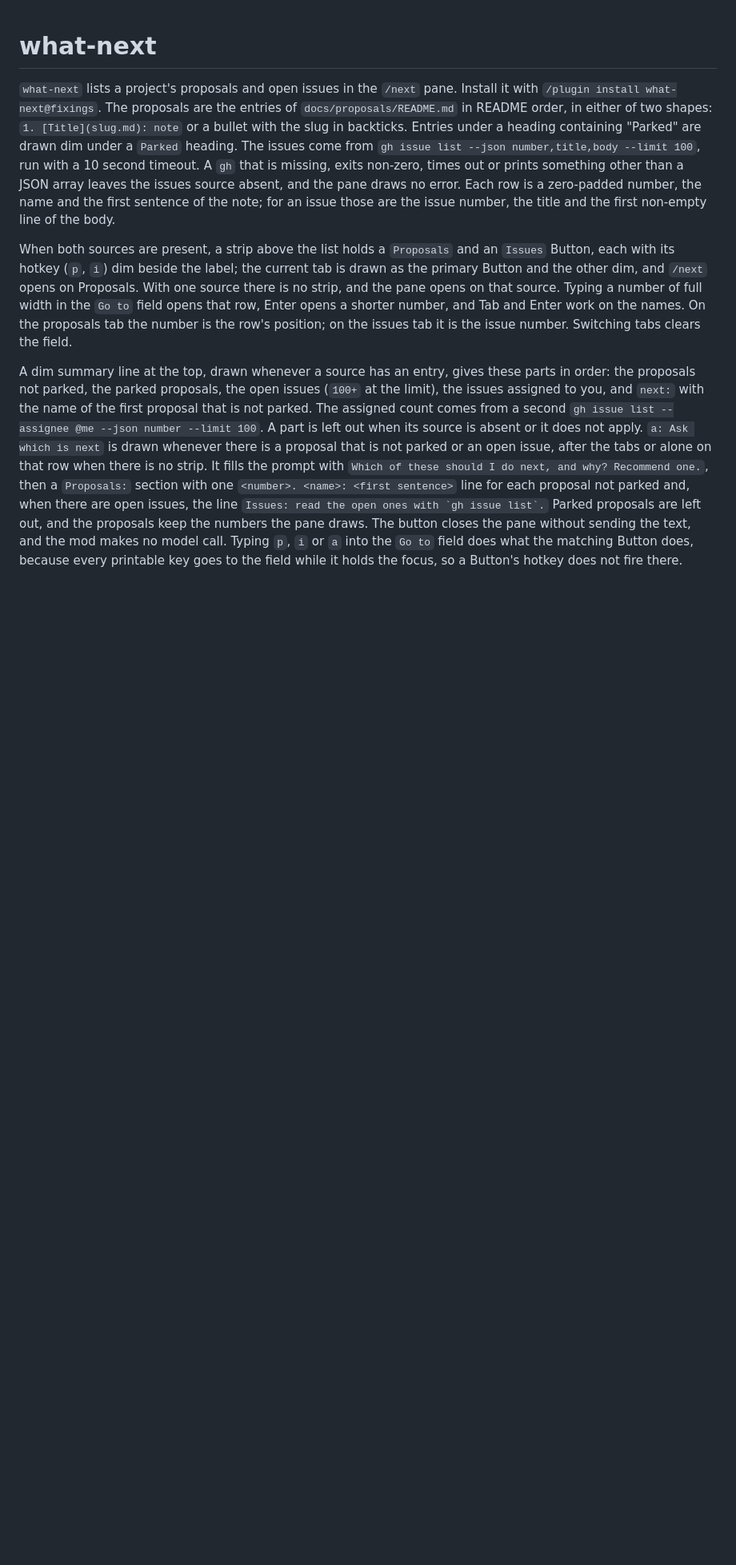
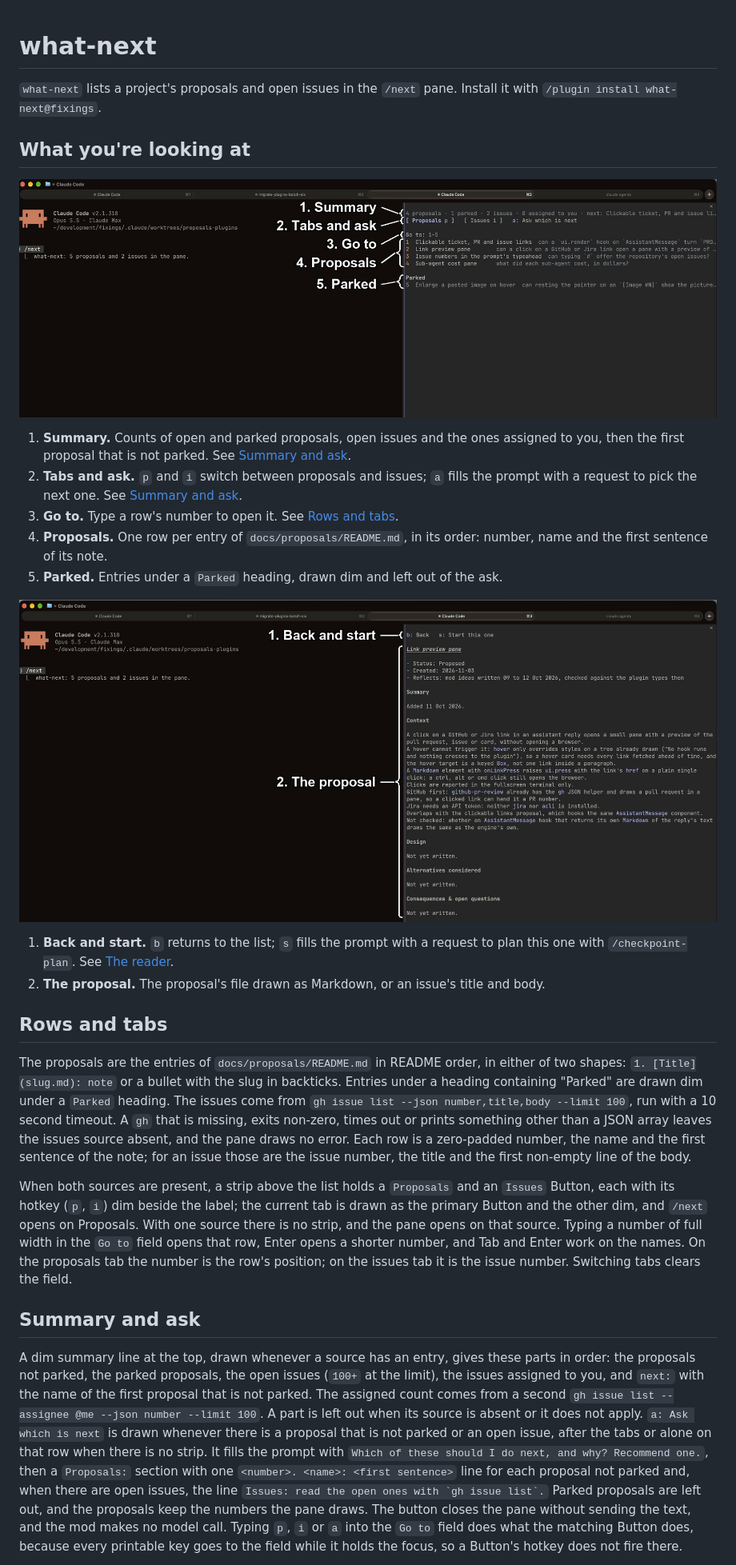
Before and after one commit to Graphight/fixings, a Markdown page: plugins/what-next/README.md, the part around one of its changes. Shown at 80% size. Rendered like a GitHub page; pictures changed too: docs/screenshots/what-next-annotated.jpg (added), docs/screenshots/what-next-reader-annotated.jpg (added); blank space fills up the shorter version.

Commit message:
docs: add the what-next screenshots and tour

```diff
--- a/plugins/what-next/README.md
+++ b/plugins/what-next/README.md
@@ -2,6 +2,35 @@
 
 `what-next` lists a project's proposals and open issues in the `/next` pane.
 Install it with `/plugin install what-next@fixings`.
+
+## What you're looking at
+
+![The /next pane listing proposals, with its five parts numbered](../../docs/screenshots/what-next-annotated.jpg)
+
+1. **Summary.**
+   Counts of open and parked proposals, open issues and the ones assigned to you, then the first proposal that is not parked.
+   See [Summary and ask](#summary-and-ask).
+2. **Tabs and ask.**
+   `p` and `i` switch between proposals and issues; `a` fills the prompt with a request to pick the next one.
+   See [Summary and ask](#summary-and-ask).
+3. **Go to.**
+   Type a row's number to open it.
+   See [Rows and tabs](#rows-and-tabs).
+4. **Proposals.**
+   One row per entry of `docs/proposals/README.md`, in its order: number, name and the first sentence of its note.
+5. **Parked.**
+   Entries under a `Parked` heading, drawn dim and left out of the ask.
+
+![The /next pane reading a proposal, with its two parts numbered](../../docs/screenshots/what-next-reader-annotated.jpg)
+
+1. **Back and start.**
+   `b` returns to the list; `s` fills the prompt with a request to plan this one with `/checkpoint-plan`.
+   See [The reader](#the-reader).
+2. **The proposal.**
+   The proposal's file drawn as Markdown, or an issue's title and body.
+
+## Rows and tabs
+
 The proposals are the entries of `docs/proposals/README.md` in README order, in either of two shapes: `1. [Title](slug.md): note` or a bullet with the slug in backticks.
 Entries under a heading containing "Parked" are drawn dim under a `Parked` heading.
 The issues come from `gh issue list --json number,title,body --limit 100`, run with a 10 second timeout.
@@ -14,6 +43,8 @@ Typing a number of full width in the `Go to` field opens that row, Enter opens a
 On the proposals tab the number is the row's position; on the issues tab it is the issue number.
 Switching tabs clears the field.
 
+## Summary and ask
+
 A dim summary line at the top, drawn whenever a source has an entry, gives these parts in order: the proposals not parked, the parked proposals, the open issues (`100+` at the limit), the issues assigned to you, and `next:` with the name of the first proposal that is not parked.
 The assigned count comes from a second `gh issue list --assignee @me --json number --limit 100`.
 A part is left out when its source is absent or it does not apply.
```
Also changed, not shown: other parts of plugins/what-next/README.md (+16 -1 lines), docs/screenshots/what-next-reader.jpg (added), docs/screenshots/what-next.jpg (added).
